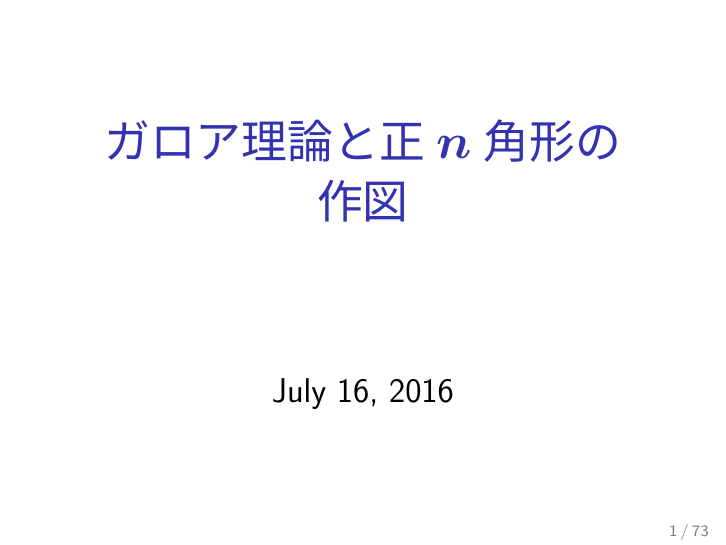
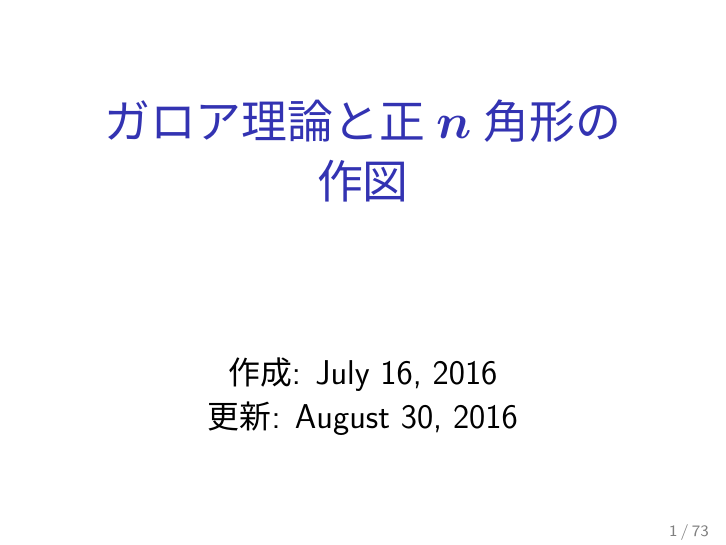
Before and after one commit to fujidig/201607-galois-presentation, LaTeX slides (ガロア理論.tex): page 1 of 73. The pictures show the PDF file ガロア理論.pdf that the author committed with the source.

Commit message:
\dateに更新日時を追加

```diff
--- a/ガロア理論.tex
+++ b/ガロア理論.tex
@@ -36,7 +36,7 @@
 \DeclareMathOperator{\Type}{type}
 
 \title{ガロア理論と正$n$角形の作図}
-\date{July 16, 2016}
+\date{作成: July 16, 2016 \\ 更新: August 30, 2016 }
 
 \begin{document}
 
```
Also changed, not shown: ガロア理論.pdf.
